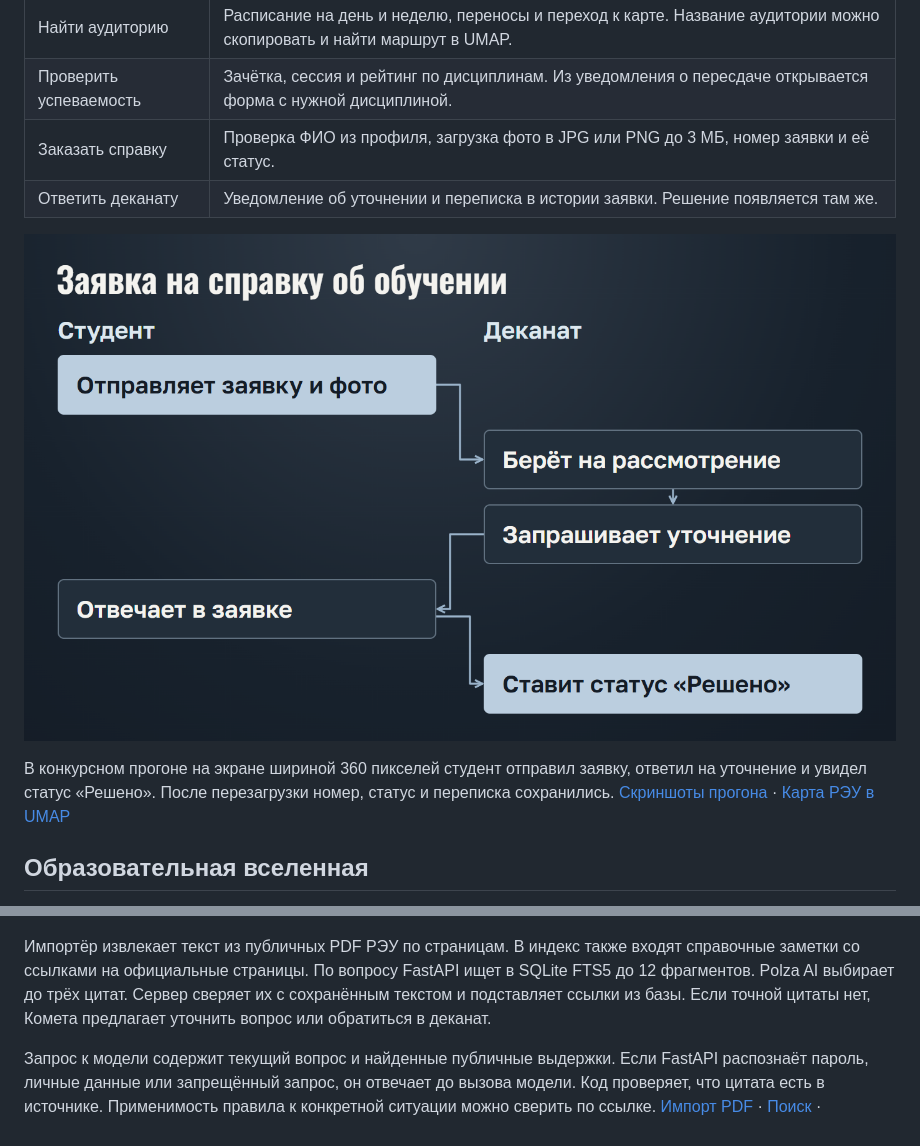
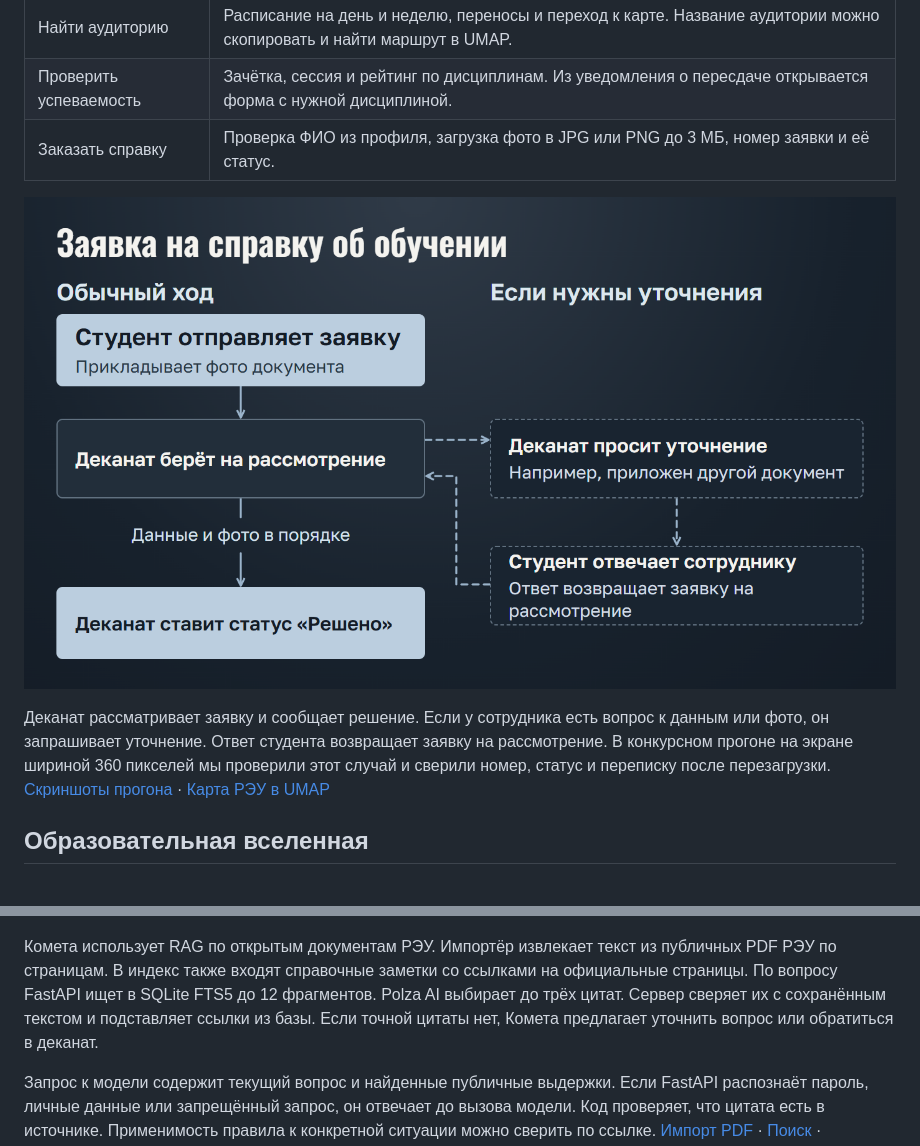
Before and after one commit to mirovif/MGIMO-HACK, a Markdown page: README.md, 2 parts joined by grey strips. GitHub-like rendering; pictures changed too: docs/readme/certificate-flow.png.

```diff
--- a/README.md
+++ b/README.md
@@ -13,5 +13,4 @@
 | Найти аудиторию | Расписание на день и неделю, переносы и переход к карте. Название аудитории можно скопировать и найти маршрут в UMAP. |
 | Проверить успеваемость | Зачётка, сессия и рейтинг по дисциплинам. Из уведомления о пересдаче открывается форма с нужной дисциплиной. |
 | Заказать справку | Проверка ФИО из профиля, загрузка фото в JPG или PNG до 3 МБ, номер заявки и её статус. |
-| Ответить деканату | Уведомление об уточнении и переписка в истории заявки. Решение появляется там же. |
 
@@ -19,5 +18,5 @@
 
-В конкурсном прогоне на экране шириной 360 пикселей студент отправил заявку, ответил на уточнение и увидел статус «Решено». После перезагрузки номер, статус и переписка сохранились. [Скриншоты прогона](docs/contest/evidence) · [Карта РЭУ в UMAP](https://in.umap.world/reu)
+Деканат рассматривает заявку и сообщает решение. Если у сотрудника есть вопрос к данным или фото, он запрашивает уточнение. Ответ студента возвращает заявку на рассмотрение. В конкурсном прогоне на экране шириной 360 пикселей мы проверили этот случай и сверили номер, статус и переписку после перезагрузки. [Скриншоты прогона](docs/contest/evidence) · [Карта РЭУ в UMAP](https://in.umap.world/reu)
 
 ## Образовательная вселенная
 
@@ -39,7 +38,7 @@ Next.js и FastAPI работают в одном контейнере Amvera. S
 
 ![Поиск выдержек из открытых документов, выбор цитат в Polza AI, сверка с текстом и ответ со ссылкой](docs/readme/comet-sources.png)
 
-Импортёр извлекает текст из публичных PDF РЭУ по страницам. В индекс также входят справочные заметки со ссылками на официальные страницы. По вопросу FastAPI ищет в SQLite FTS5 до 12 фрагментов. Polza AI выбирает до трёх цитат. Сервер сверяет их с сохранённым текстом и подставляет ссылки из базы. Если точной цитаты нет, Комета предлагает уточнить вопрос или обратиться в деканат.
+Комета использует RAG по открытым документам РЭУ. Импортёр извлекает текст из публичных PDF РЭУ по страницам. В индекс также входят справочные заметки со ссылками на официальные страницы. По вопросу FastAPI ищет в SQLite FTS5 до 12 фрагментов. Polza AI выбирает до трёх цитат. Сервер сверяет их с сохранённым текстом и подставляет ссылки из базы. Если точной цитаты нет, Комета предлагает уточнить вопрос или обратиться в деканат.
 
 Запрос к модели содержит текущий вопрос и найденные публичные выдержки. Если FastAPI распознаёт пароль, личные данные или запрещённый запрос, он отвечает до вызова модели. Код проверяет, что цитата есть в источнике. Применимость правила к конкретной ситуации можно сверить по ссылке. [Импорт PDF](backend/campus/rea_documents.py) · [Поиск](backend/campus/rag.py) · [Проверка цитат](backend/campus/assistant.py) · [Правила Кометы](backend/campus/assistant_safety.py)
 
```
Also changed, not shown: other parts of README.md (+1 -1 lines), docs/CONTEST_REPORT.md (+4 -4 lines), 1 other file.
